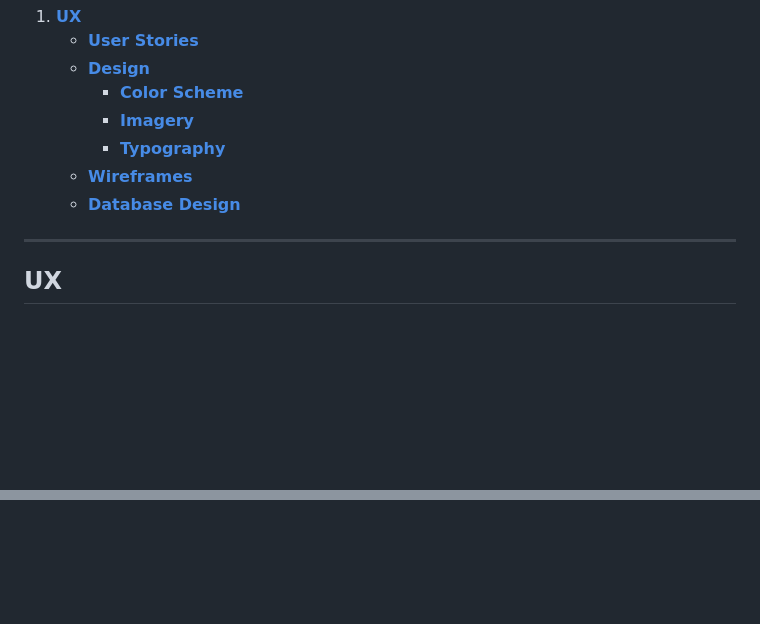
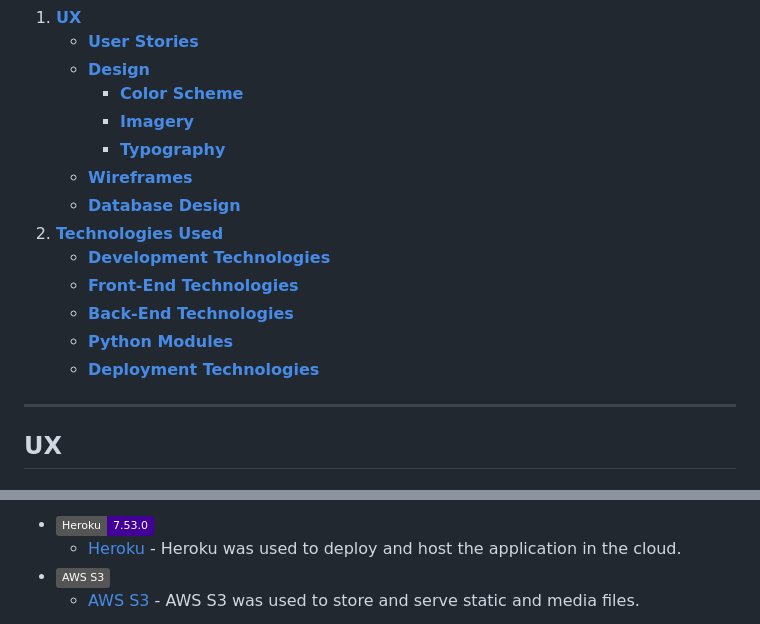
Before and after one commit to Mark-Assessment/n-parsley-parsleys-pcs-M4-2, a Markdown page: README.md, 2 parts joined by grey strips. Drawn GitHub-style; badges without logos; blank space fills up the shorter version.

```diff
--- a/README.md
+++ b/README.md
@@ -28,6 +28,12 @@ View the live project [Here!](https://parsleypcs-e697de04d1ce.herokuapp.com/)
         - [**Typography**](#typography)
     - [**Wireframes**](#wireframes)
     - [**Database Design**](#database-design)
+2. [**Technologies Used**](#technologies-used)
+    - [**Development Technologies**](#development-technologies)
+    - [**Front-End Technologies**](#front-end-technologies)
+    - [**Back-End Technologies**](#back-end-technologies)
+    - [**Python Modules**](#python-modules)
+    - [**Deployment Technologies**](#deployment-technologies)
 
 ---
 
@@ -159,0 +213,4 @@ As different PC parts will require different technical paramaters, class inherit
+- ![Heroku](https://img.shields.io/static/v1?label=Heroku&message=7.53.0&color=430098&logo=heroku&logoColor=ffffff)
+    - [Heroku](https://www.heroku.com/) - Heroku was used to deploy and host the application in the cloud.
+- ![AWS S3](https://img.shields.io/static/v1?label=AWS%20S3&message=%20&color=232F3E&logo=amazon-aws&logoColor=ffffff)
+    - [AWS S3](https://aws.amazon.com/s3/) - AWS S3 was used to store and serve static and media files.
```
Also changed, not shown: other parts of README.md (+47 -0 lines).
